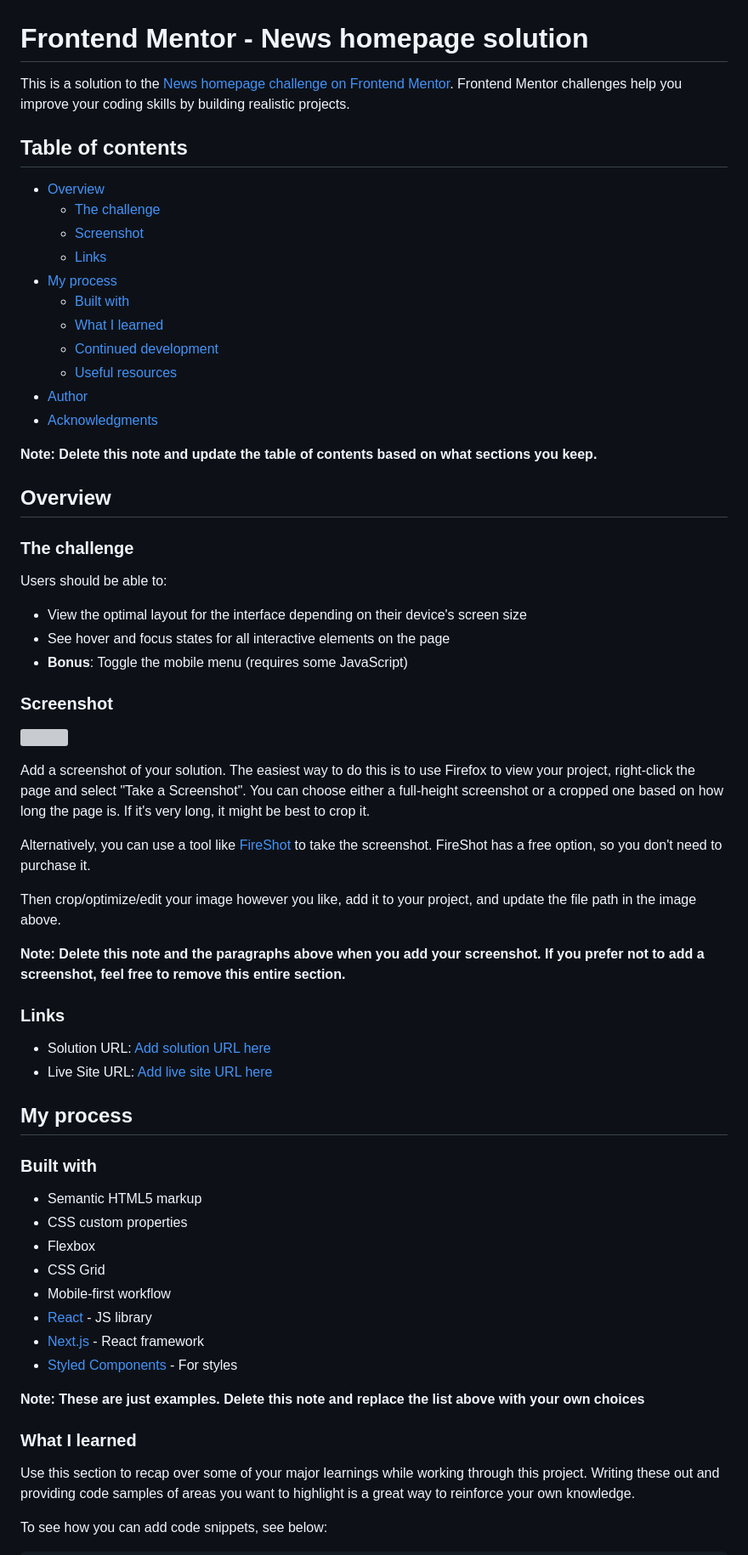
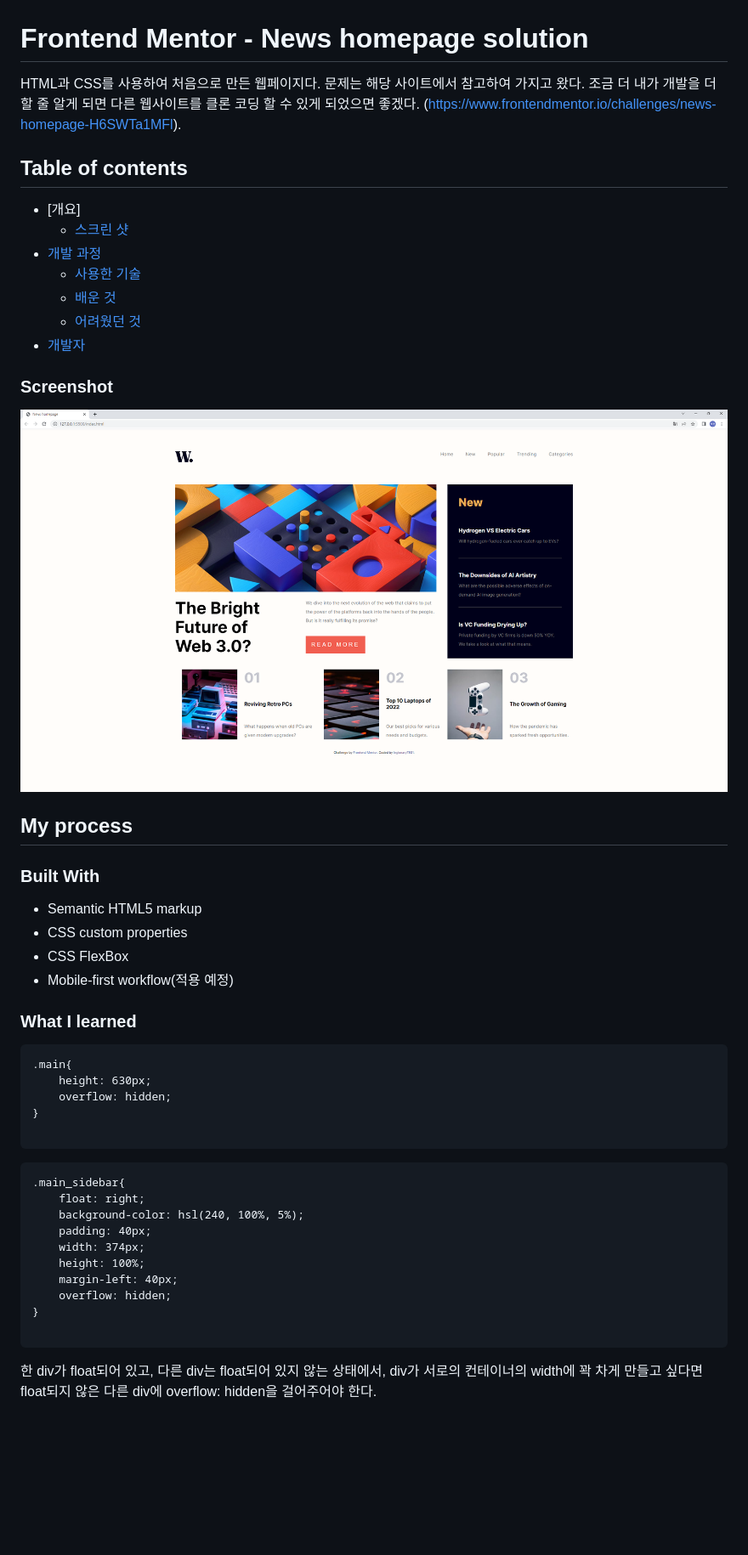
Before and after one commit to legionary7931/HTML_CSS_Project1_News_Main_Homepage, a Markdown page: README-template.md, the part around the change printed below. Shown: that part at 85% size. GitHub-like rendering; pictures changed too: screenshot.png (added); blank space fills up the shorter version; grey boxes are pictures that could not be loaded.

Commit message:
README 업데이트

````diff
--- a/README-template.md
+++ b/README-template.md
@@ -1,68 +1,48 @@
 # Frontend Mentor - News homepage solution
 
-This is a solution to the [News homepage challenge on Frontend Mentor](https://www.frontendmentor.io/challenges/news-homepage-H6SWTa1MFl). Frontend Mentor challenges help you improve your coding skills by building realistic projects.
+HTML과 CSS를 사용하여 처음으로 만든 웹페이지다. 문제는 해당 사이트에서 참고하여 가지고 왔다. 조금 더 내가 개발을 더 할 줄 알게 되면 다른 웹사이트를 클론 코딩 할 수 있게 되었으면 좋겠다. (https://www.frontendmentor.io/challenges/news-homepage-H6SWTa1MFl).
 
 ## Table of contents
 
-- [Overview](#overview)
-  - [The challenge](#the-challenge)
-  - [Screenshot](#screenshot)
-  - [Links](#links)
-- [My process](#my-process)
-  - [Built with](#built-with)
-  - [What I learned](#what-i-learned)
-  - [Continued development](#continued-development)
-  - [Useful resources](#useful-resources)
-- [Author](#author)
-- [Acknowledgments](#acknowledgments)
-
-**Note: Delete this note and update the table of contents based on what sections you keep.**
-
-## Overview
-
-### The challenge
-
-Users should be able to:
-
-- View the optimal layout for the interface depending on their device's screen size
-- See hover and focus states for all interactive elements on the page
-- **Bonus**: Toggle the mobile menu (requires some JavaScript)
+- [개요]
+  - [스크린 샷](#screenshot)
+- [개발 과정](#my-process)
+  - [사용한 기술](#built-with)
+  - [배운 것](#what-i-learned)
+  - [어려웠던 것](#difficulties)
+- [개발자](#author)
 
 ### Screenshot
 
-![](./screenshot.jpg)
-
-Add a screenshot of your solution. The easiest way to do this is to use Firefox to view your project, right-click the page and select "Take a Screenshot". You can choose either a full-height screenshot or a cropped one based on how long the page is. If it's very long, it might be best to crop it.
-
-Alternatively, you can use a tool like [FireShot](https://getfireshot.com/) to take the screenshot. FireShot has a free option, so you don't need to purchase it.
-
-Then crop/optimize/edit your image however you like, add it to your project, and update the file path in the image above.
-
-**Note: Delete this note and the paragraphs above when you add your screenshot. If you prefer not to add a screenshot, feel free to remove this entire section.**
-
-### Links
-
-- Solution URL: [Add solution URL here](https://your-solution-url.com)
-- Live Site URL: [Add live site URL here](https://your-live-site-url.com)
+![](./screenshot.png)
 
 ## My process
 
-### Built with
-
+### Built With
 - Semantic HTML5 markup
 - CSS custom properties
-- Flexbox
-- CSS Grid
-- Mobile-first workflow
-- [React](https://reactjs.org/) - JS library
-- [Next.js](https://nextjs.org/) - React framework
-- [Styled Components](https://styled-components.com/) - For styles
-
-**Note: These are just examples. Delete this note and replace the list above with your own choices**
+- CSS FlexBox
+- Mobile-first workflow(적용 예정)
 
 ### What I learned
+```
+.main{
+    height: 630px;
+    overflow: hidden;
+}
 
-Use this section to recap over some of your major learnings while working through this project. Writing these out and providing code samples of areas you want to highlight is a great way to reinforce your own knowledge.
+```
+```
+.main_sidebar{
+    float: right;
+    background-color: hsl(240, 100%, 5%);
+    padding: 40px;
+    width: 374px;
+    height: 100%;
+    margin-left: 40px;
+    overflow: hidden;
+}
 
-To see how you can add code snippets, see below:
+```
+한 div가 float되어 있고, 다른 div는 float되어 있지 않는 상태에서, div가 서로의 컨테이너의 width에 꽉 차게 만들고 싶다면 float되지 않은 다른 div에 overflow: hidden을 걸어주어야 한다.
 
````
Also changed, not shown: other parts of README-template.md (+5 -23 lines), 2 other files.
